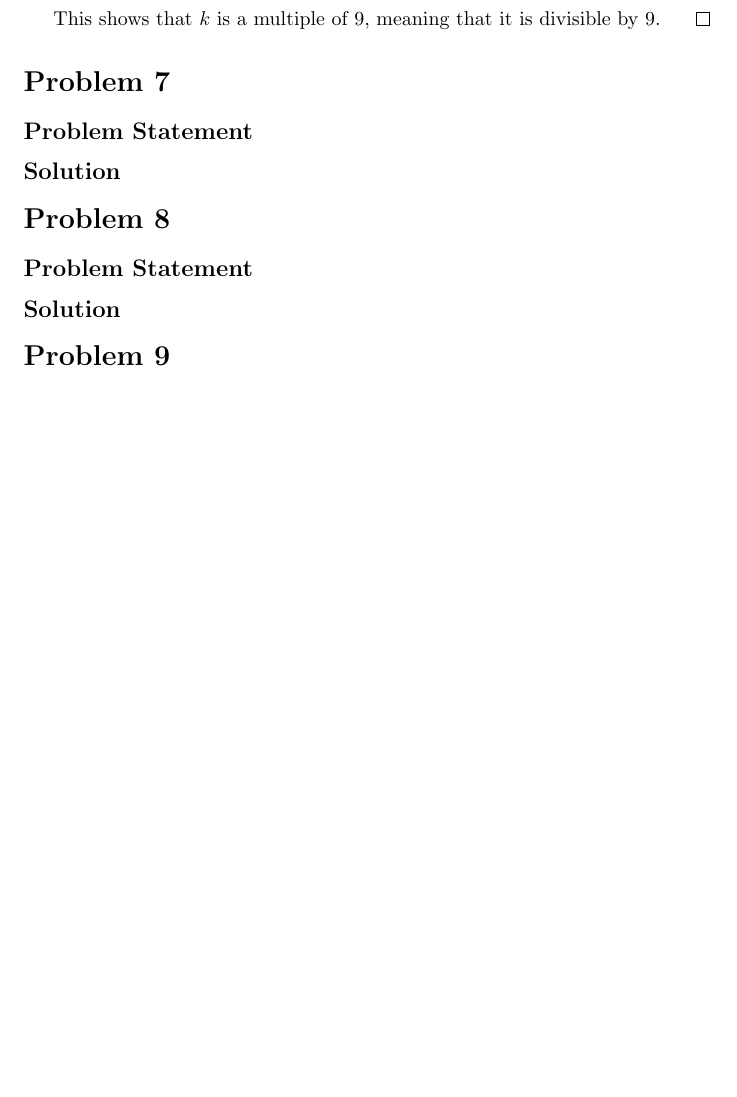
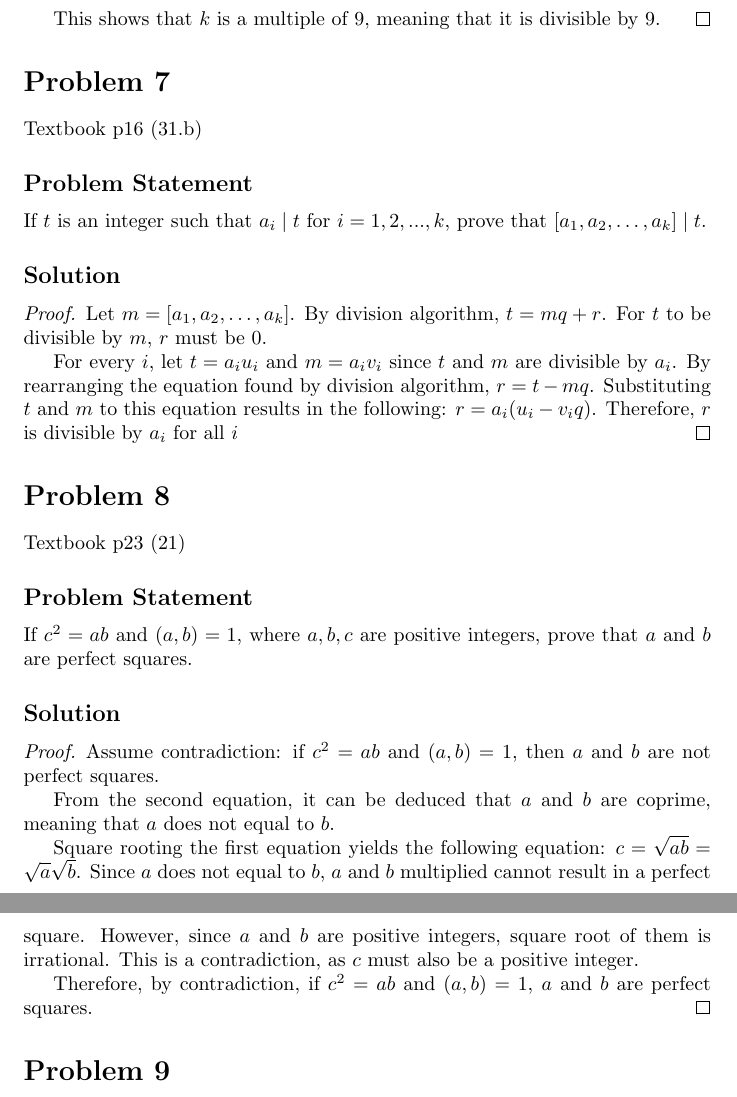
Before and after one commit to bkjn2040/itma-w1, a LaTeX document (main.tex): part of page 6 of 6 before the commit and two parts of pages 6 and 7 of 7 after it, the two joined at a grey line, cut so that both start at the same text, the shorter picture padded with empty space. Compiled offline with pdfLaTeX.

Commit message:
Week 1 Problem 7 & 8

```diff
--- a/main.tex
+++ b/main.tex
@@ -242,13 +242,39 @@ Next, we prove that if the sum of a positive integer's digits is divisible by 9,
 
 \section*{Problem 7}
 
+Textbook p16 (31.b)
+
 \subsection*{Problem Statement}
+
+If $t$ is an integer such that $a_i \mid t$ for $i = 1, 2, ... , k$, prove that $[a_1, a_2, \ldots, a_k] \mid t$.
+
 \subsection*{Solution}
+
+\begin{proof}
+	Let $m = [a_1, a_2, \ldots, a_k]$. By division algorithm, $t = mq + r$. For $t$ to be divisible by $m$, $r$ must be 0.
+
+	For every $i$, let $t = a_i u_i$ and $m = a_i v_i$ since $t$ and $m$ are divisible by $a_i$. By rearranging the equation found by division algorithm, $r = t - mq$. Substituting $t$ and $m$ to this equation results in the following: $r = a_i(u_i - v_i q)$. Therefore, $r$ is divisible by $a_i$ for all $i$
+\end{proof}
 
 \section*{Problem 8}
 
+Textbook p23 (21)
+
 \subsection*{Problem Statement}
+
+If $c^2 = ab$ and $(a, b) = 1$, where $a, b, c$ are positive integers, prove that $a$ and $b$ are perfect squares.
+
 \subsection*{Solution}
+
+\begin{proof}
+	Assume contradiction: if $c^2 = ab$ and $(a, b) = 1$, then $a$ and $b$ are not perfect squares.
+
+	From the second equation, it can be deduced that $a$ and $b$ are coprime, meaning that $a$ does not equal to $b$.
+
+	Square rooting the first equation yields the following equation: $c = \sqrt{ab} = \sqrt{a} \sqrt{b}$. Since $a$ does not equal to $b$, $a$ and $b$ multiplied cannot result in a perfect square. However, since $a$ and $b$ are positive integers, square root of them is irrational. This is a contradiction, as $c$ must also be a positive integer.
+
+	Therefore, by contradiction, if $c^2 = ab$ and $(a, b) = 1$, $a$ and $b$ are perfect squares.
+\end{proof}
 
 \section*{Problem 9}
 
```
Also changed, not shown: main.pdf, 4 other files.
